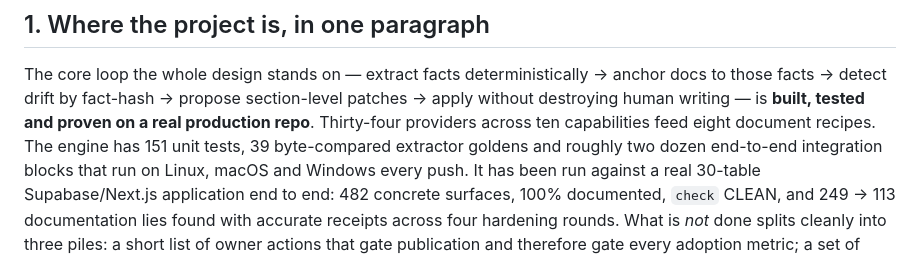
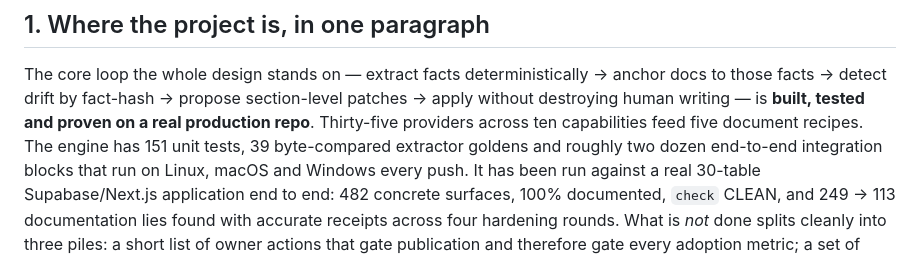
Before and after one commit to SherifMoShalaby/keeldocs, a Markdown page: ROADMAP.md, the part around the change. GitHub-like rendering.

```diff
--- a/ROADMAP.md
+++ b/ROADMAP.md
@@ -50,8 +50,8 @@ buildable now and not yet built.
 The core loop the whole design stands on — extract facts deterministically →
 anchor docs to those facts → detect drift by fact-hash → propose section-level
 patches → apply without destroying human writing — is **built, tested and
-proven on a real production repo**. Thirty-four providers across ten
-capabilities feed eight document recipes. The engine has 151 unit tests, 39
+proven on a real production repo**. Thirty-five providers across ten
+capabilities feed five document recipes. The engine has 151 unit tests, 39
 byte-compared extractor goldens and roughly two dozen end-to-end integration
 blocks that run on Linux, macOS and Windows every push. It has been run against
 a real 30-table Supabase/Next.js application end to end: 482 concrete surfaces,
```
Also changed, not shown: README.md (+23 -6 lines).
